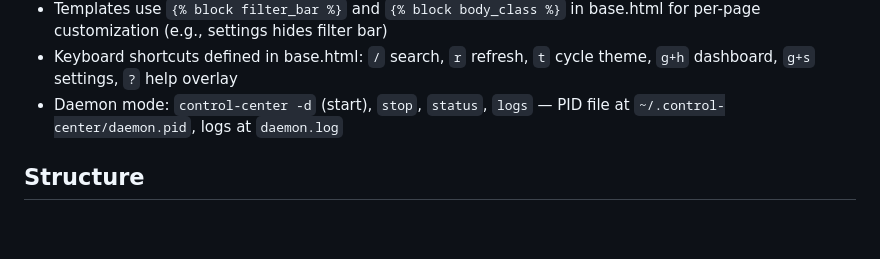
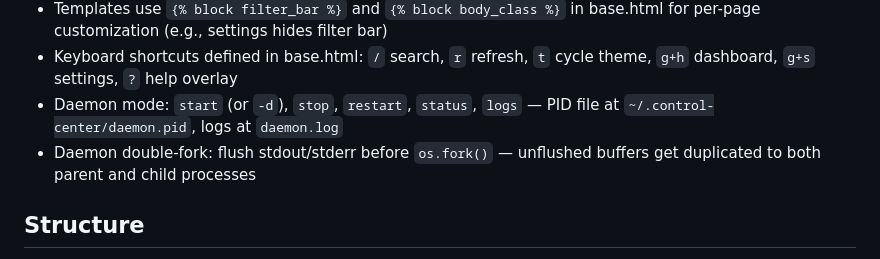
Before and after one commit to vineus/control-center, a Markdown page: CLAUDE.md, the part around the change. GitHub-like rendering; blank space fills up the shorter version.

```diff
--- a/CLAUDE.md
+++ b/CLAUDE.md
@@ -39,7 +39,8 @@ GitHub PR monitor dashboard with auto-fix agent capabilities.
 - CSS: inner `<span>` elements need `display: block` to respect `width`/`height` — common issue with progress bars and fills
 - Templates use `{% block filter_bar %}` and `{% block body_class %}` in base.html for per-page customization (e.g., settings hides filter bar)
 - Keyboard shortcuts defined in base.html: `/` search, `r` refresh, `t` cycle theme, `g+h` dashboard, `g+s` settings, `?` help overlay
-- Daemon mode: `control-center -d` (start), `stop`, `status`, `logs` — PID file at `~/.control-center/daemon.pid`, logs at `daemon.log`
+- Daemon mode: `start` (or `-d`), `stop`, `restart`, `status`, `logs` — PID file at `~/.control-center/daemon.pid`, logs at `daemon.log`
+- Daemon double-fork: flush stdout/stderr before `os.fork()` — unflushed buffers get duplicated to both parent and child processes
 
 ## Structure
 - `src/control_center/github/` — GraphQL client, queries, polling loop
```
Also changed, not shown: README.md (+4 -2 lines).
